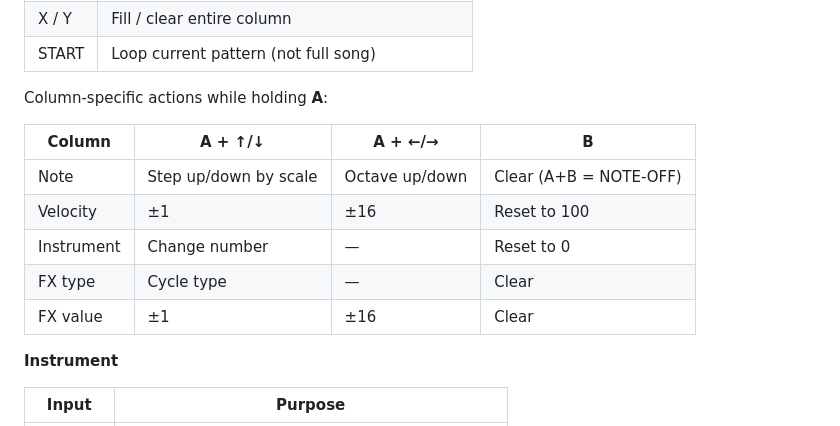
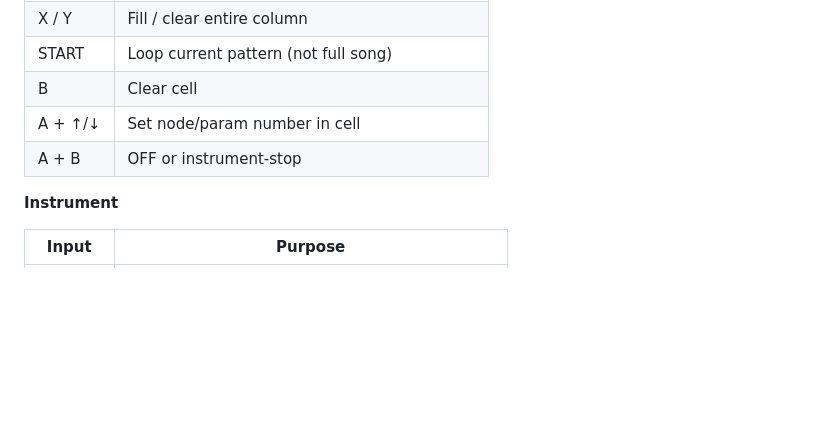
Before and after one commit to konsumer/raypoketrack, a Markdown page: README.md, the part around the change. GitHub-like rendering; blank space fills up the shorter version.

Commit message:
clearer keys

```diff
--- a/README.md
+++ b/README.md
@@ -44,16 +44,9 @@ It may seem a bit inscrutable at first, but input is meant to be consistent and
 | ←/→ | Move cursor column (note → vel → inst → fx…) |
 | X / Y | Fill / clear entire column |
 | START | Loop current pattern (not full song) |
-
-Column-specific actions while holding **A**:
-
-| Column | A + ↑/↓ | A + ←/→ | B |
-|---|---|---|---|
-| Note | Step up/down by scale | Octave up/down | Clear (A+B = NOTE-OFF) |
-| Velocity | ±1 | ±16 | Reset to 100 |
-| Instrument | Change number | — | Reset to 0 |
-| FX type | Cycle type | — | Clear |
-| FX value | ±1 | ±16 | Clear |
+| B | Clear cell |
+| A + ↑/↓ | Set node/param number in cell |
+| A + B | OFF or instrument-stop |
 
 **Instrument**
 
```
